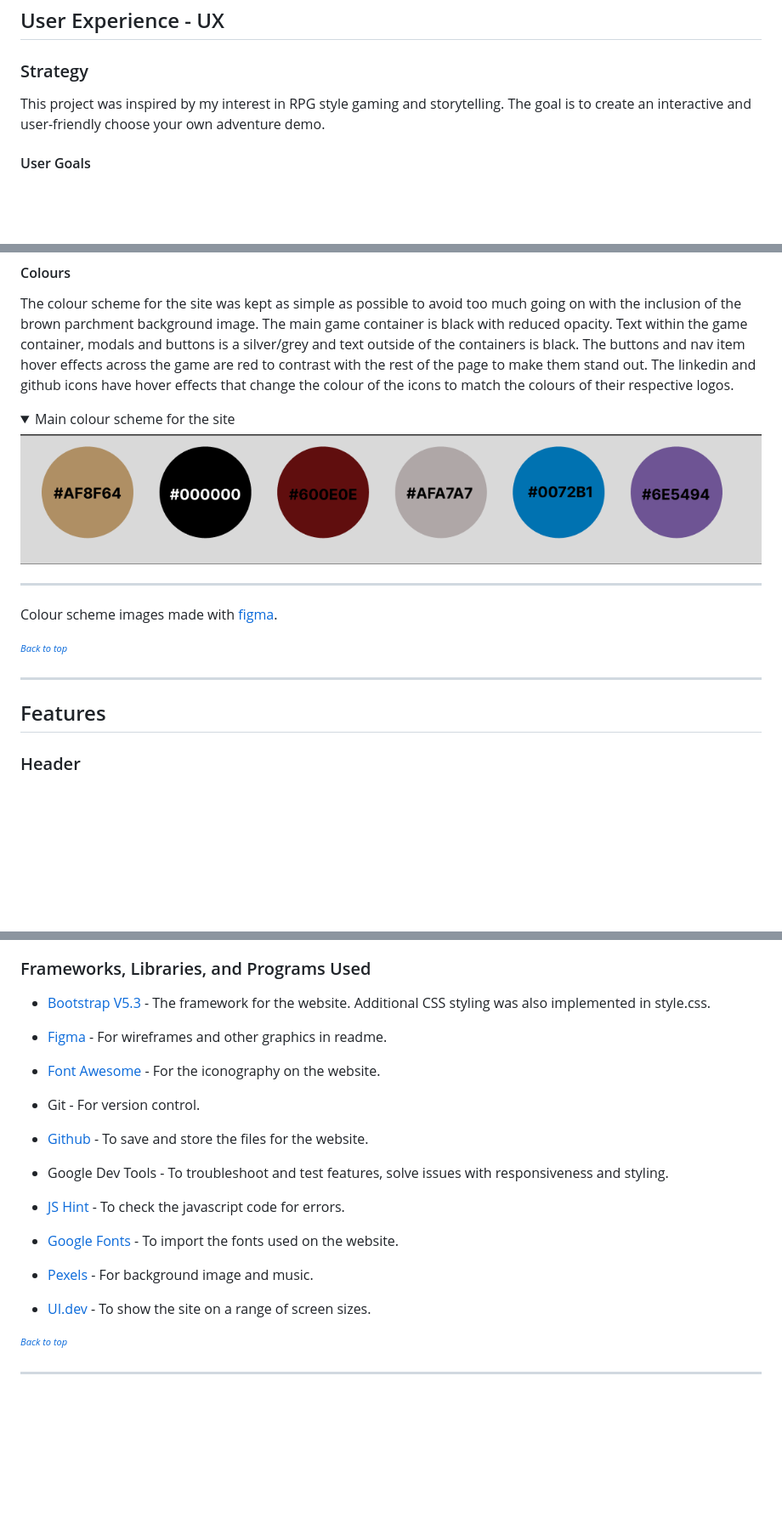
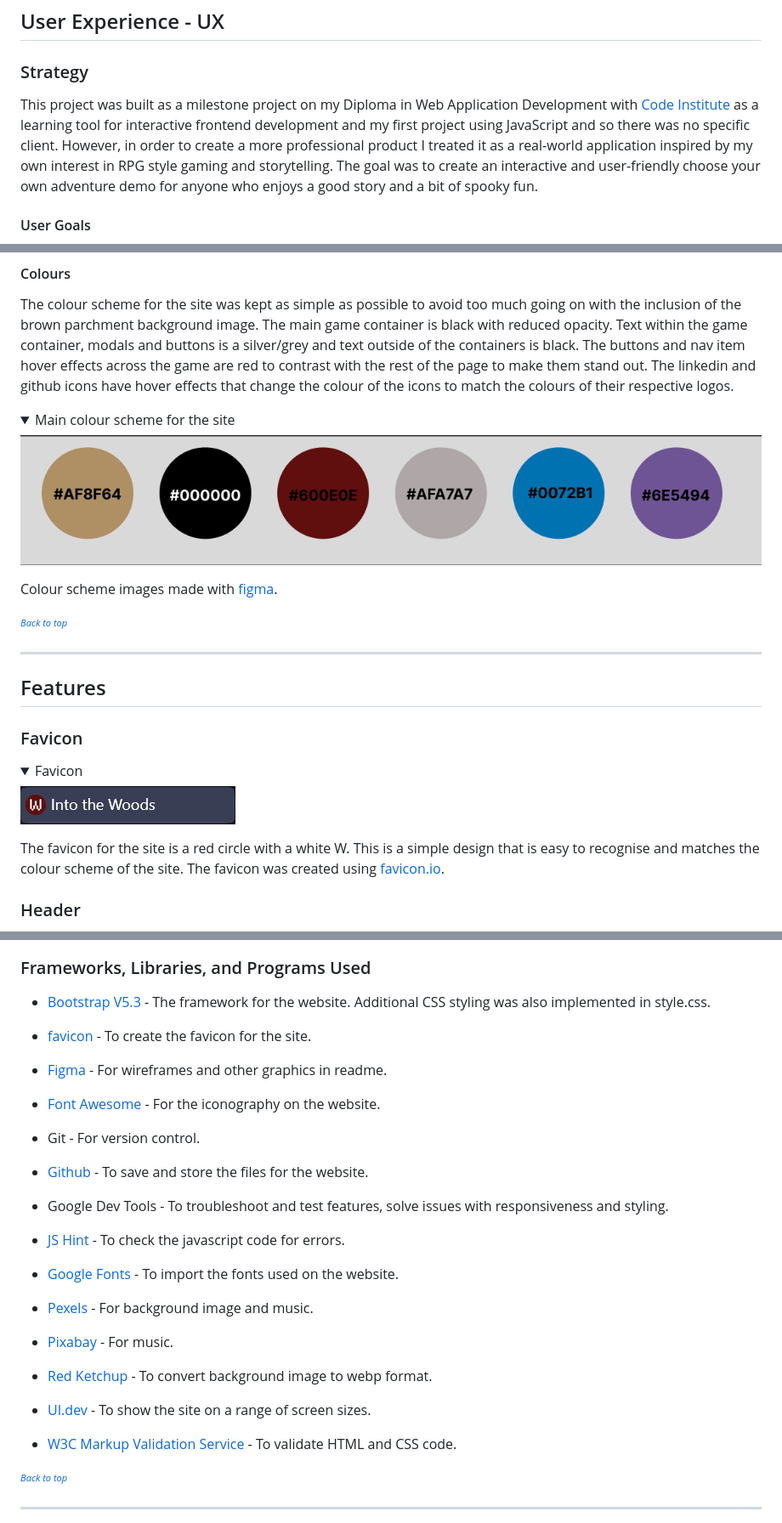
Before and after one commit to Melody-Lisa/into-the-woods, a Markdown page: README.md, 3 parts joined by grey strips. Shown: that part at 85% size. Drawn GitHub-style; pictures changed too: assets/images/intothewoods-favicon.png (added); folded sections open; blank space fills up the shorter version.

Commit message:
docs:"Add more information to user stories, features and future implementation"

```diff
--- a/README.md
+++ b/README.md
@@ -55,7 +59,7 @@ This is the documentation for Into the Woods - interactive javascript game. The
 
 ### Strategy
 
-This project was inspired by my interest in RPG style gaming and storytelling. The goal is to create an interactive and user-friendly choose your own adventure demo.
+This project was built as a milestone project on my Diploma in Web Application Development with [Code Institute](https://codeinstitute.net/) as a learning tool for interactive frontend development and my first project using JavaScript and so there was no specific client. However, in order to create a more professional product I treated it as a real-world application inspired by my own interest in RPG style gaming and storytelling. The goal was to create an interactive and user-friendly choose your own adventure demo for anyone who enjoys a good story and a bit of spooky fun.
 
 #### User Goals
 
@@ -153,6 +157,4 @@ The colour scheme for the site was kept as simple as possible to avoid too much
 </details>
-
---------
 
 Colour scheme images made with [figma](https://figma.com).
 
@@ -161,6 +163,15 @@ Colour scheme images made with [figma](https://figma.com).
 -------
 
 ## Features
+
+### Favicon
+
+<details><summary>Favicon</summary>
+<img src="assets/images/intothewoods-favicon.png" alt="The favicon for the site, a red circle background with a white W.">
+</details>
+
+The favicon for the site is a red circle with a white W. This is a simple design that is easy to recognise and matches the colour scheme of the site. The favicon was created using [favicon.io](https://favicon.io/).
+
 
 ### Header
 
@@ -297,6 +310,8 @@ The fonts used across the game have had letter spacing added to improve readabil
 
 * [Bootstrap V5.3](https://getbootstrap.com/) - The framework for the website. Additional CSS styling was also implemented in style.css.
 
+* [favicon](https://favicon.io/) - To create the favicon for the site.
+
 * [Figma](https://figma.com/) - For wireframes and other graphics in readme.
 
 * [Font Awesome](https://fontawesome.com/) - For the iconography on the website.
@@ -313,7 +328,13 @@ The fonts used across the game have had letter spacing added to improve readabil
 
 * [Pexels](https://pexels.com/) - For background image and music.
 
+* [Pixabay](https://pixabay.com/) - For music.
+
+* [Red Ketchup](https://redketchup.io/image-resizer) - To convert background image to webp format.
+
 * [UI.dev](https://ui.dev/amiresponsive) - To show the site on a range of screen sizes.
+
+* [W3C Markup Validation Service](https://validator.w3.org/) - To validate HTML and CSS code.
 
 <sup><sub>[*Back to top*](#contents)</sup></sub>
 
```
Also changed, not shown: other parts of README.md (+8 -2 lines).
